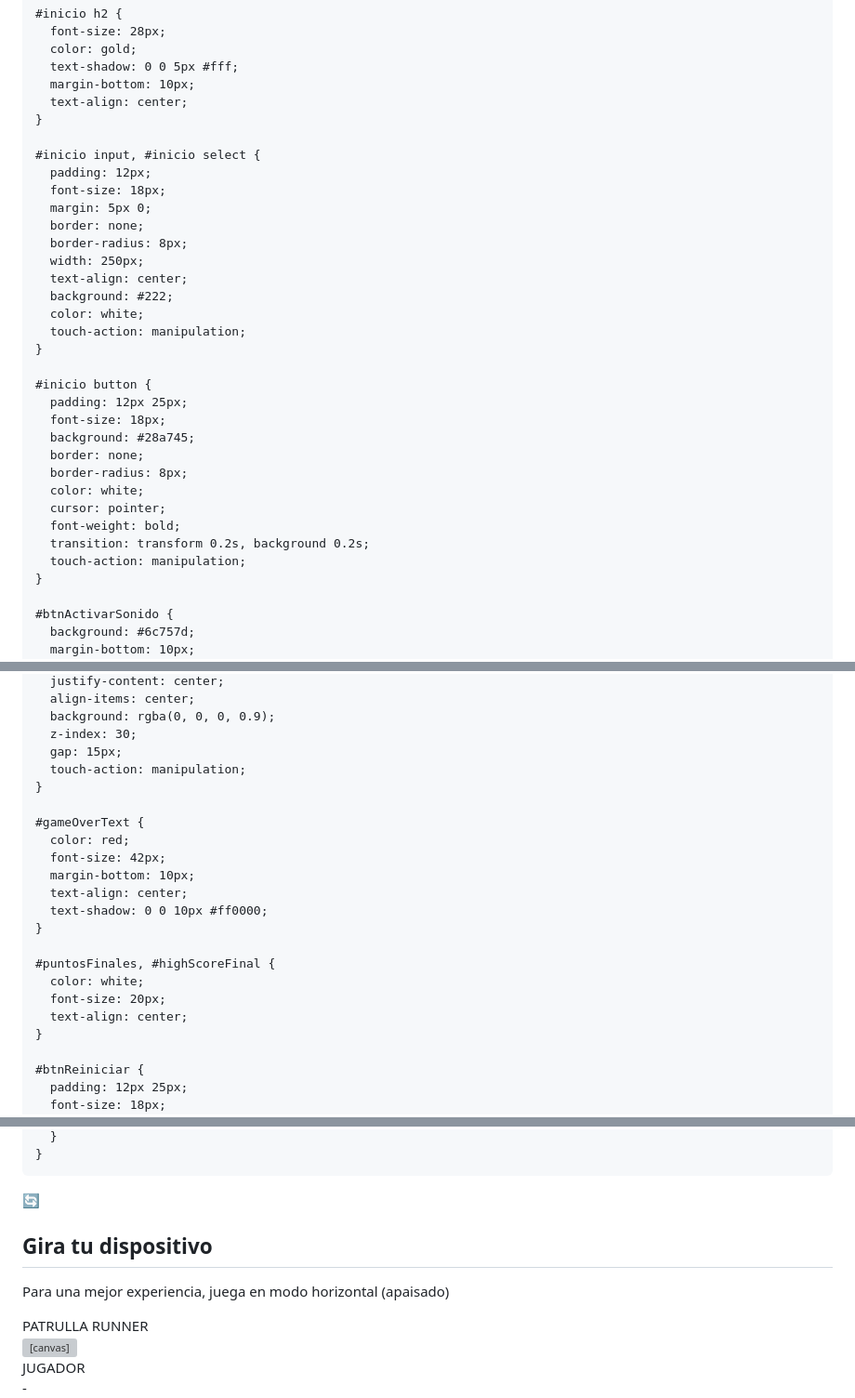
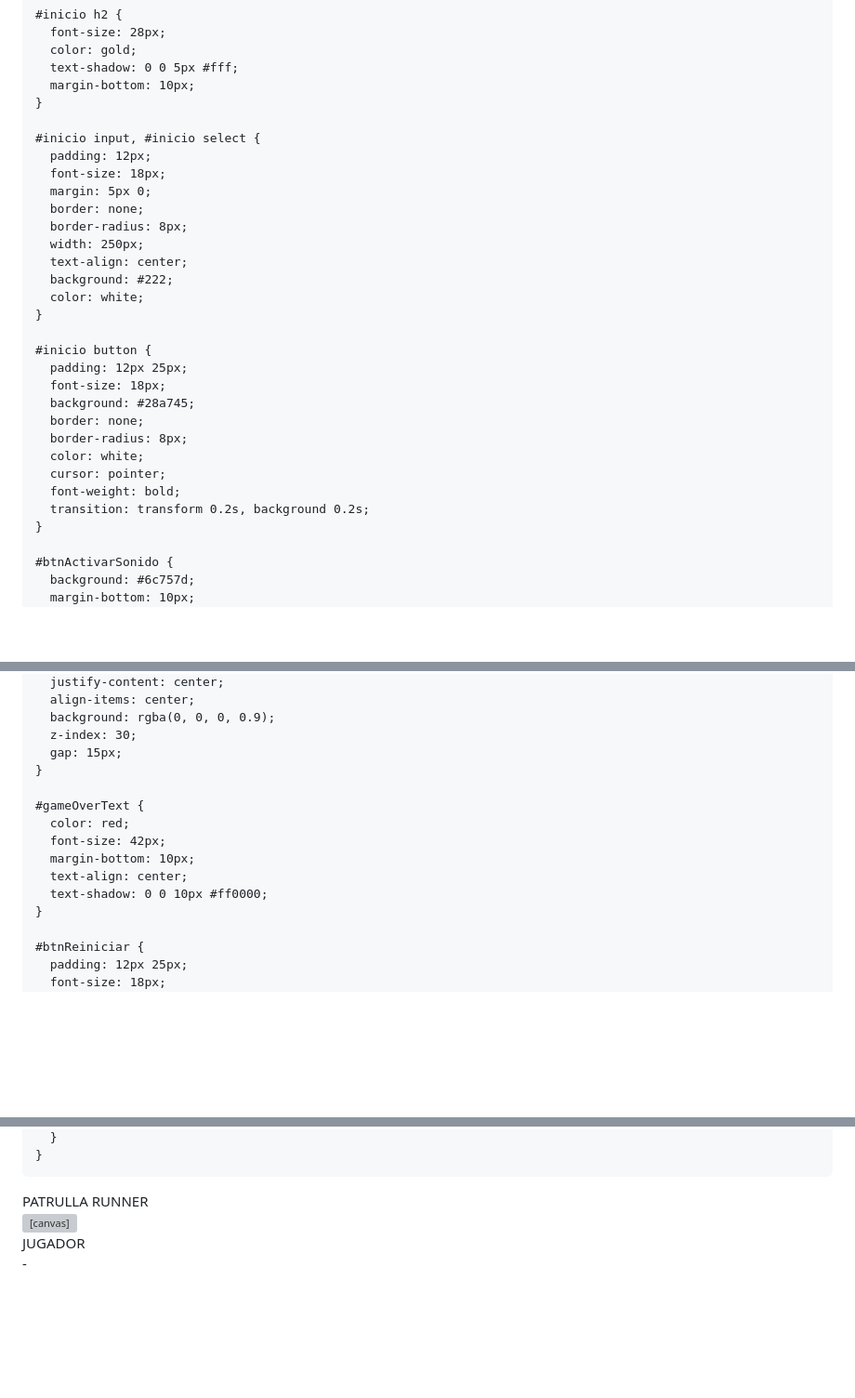
Before and after one commit to icruzh01/patrulla_runner, a Markdown page: README.md, 3 parts joined by grey strips. Shown at 93% size. Rendered like a GitHub page; blank space fills up the shorter version; grey boxes are pictures that could not be loaded.

```diff
--- a/README.md
+++ b/README.md
@@ -309,7 +299,6 @@
       color: gold;
       text-shadow: 0 0 5px #fff;
       margin-bottom: 10px;
-      text-align: center;
     }
 
     #inicio input, #inicio select {
@@ -322,7 +311,6 @@
       text-align: center;
       background: #222;
       color: white;
-      touch-action: manipulation;
     }
 
     #inicio button {
@@ -335,7 +323,6 @@
       cursor: pointer;
       font-weight: bold;
       transition: transform 0.2s, background 0.2s;
-      touch-action: manipulation;
     }
 
     #btnActivarSonido {
@@ -356,7 +343,6 @@
       background: rgba(0, 0, 0, 0.9);
       z-index: 30;
       gap: 15px;
-      touch-action: manipulation;
     }
 
     #gameOverText {
@@ -365,12 +351,6 @@
       margin-bottom: 10px;
       text-align: center;
       text-shadow: 0 0 10px #ff0000;
-    }
-
-    #puntosFinales, #highScoreFinal {
-      color: white;
-      font-size: 20px;
-      text-align: center;
     }
 
     #btnReiniciar {
@@ -492,13 +426,6 @@
   </style>
 </head>
 <body>
-  <!-- Pantalla de orientación para móviles -->
-  <div id="orientacion">
-    <div id="orientacion-icon">🔄</div>
-    <h2>Gira tu dispositivo</h2>
-    <p>Para una mejor experiencia, juega en modo horizontal (apaisado)</p>
-  </div>
-
   <!-- Contenedor condicional para desktop/móvil -->
   <div id="desktop-view">
     <div class="arcade-machine">
```
Also changed, not shown: other parts of README.md (+61 -169 lines).
